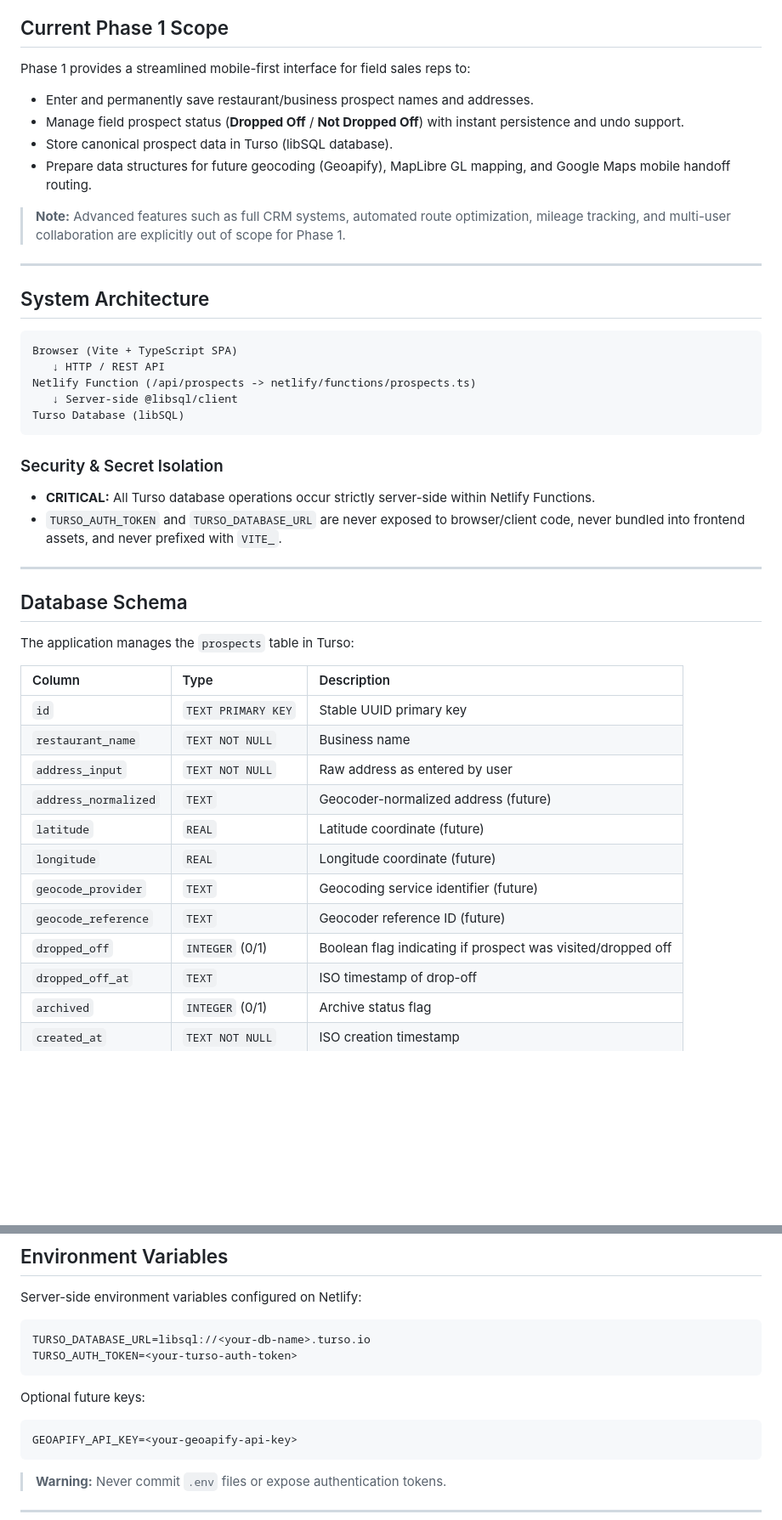
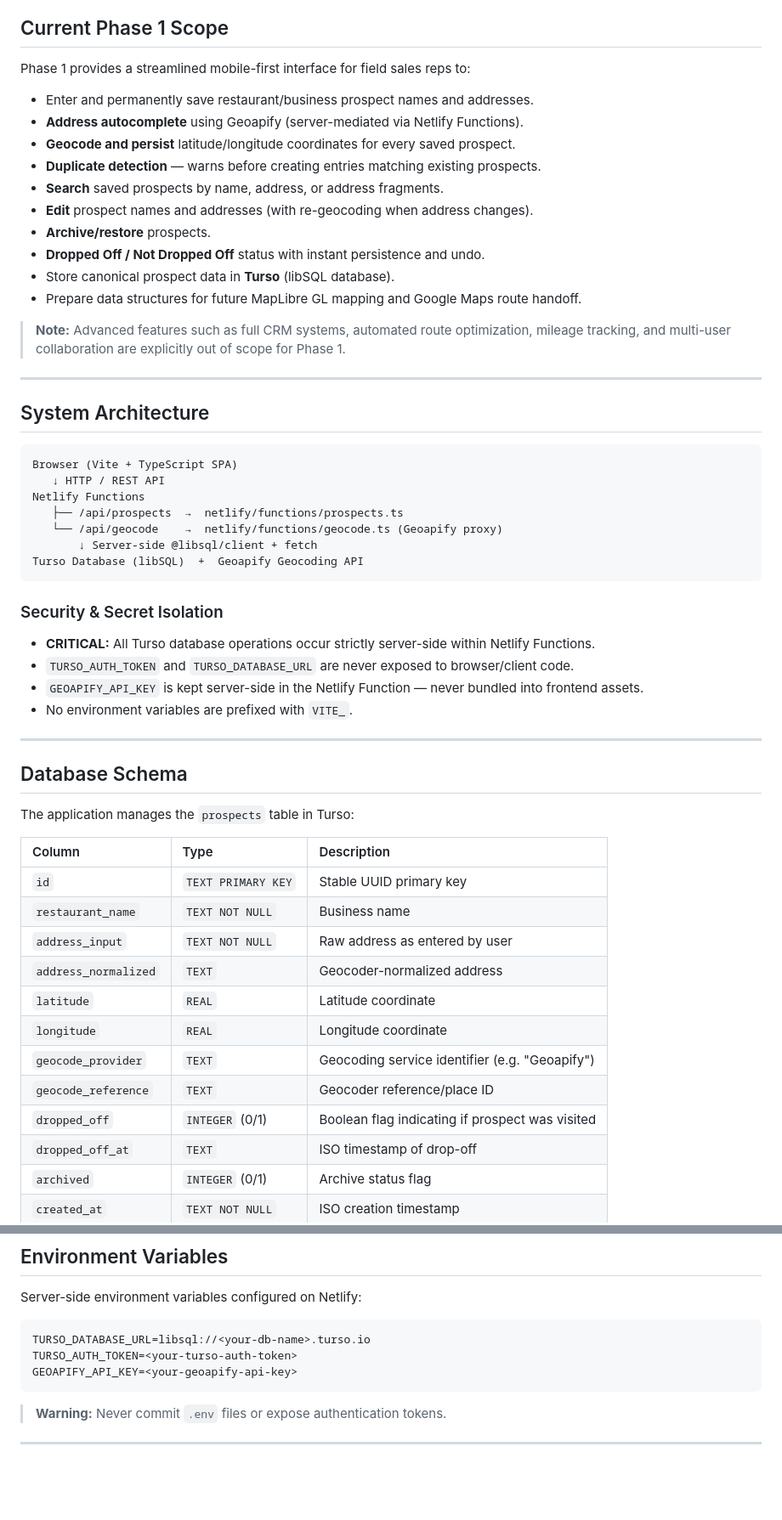
Before and after one commit to dev-in-portfolio/on-the-road-again, a Markdown page: README.md, 2 parts joined by grey strips. Shown at 85% size. GitHub-like rendering; blank space fills up the shorter version.

Commit message:
docs: update README for Prompt 2 completion with Geoapify, search, archive

````diff
--- a/README.md
+++ b/README.md
@@ -7,10 +7,17 @@
 ## Current Phase 1 Scope
 
 Phase 1 provides a streamlined mobile-first interface for field sales reps to:
+
 - Enter and permanently save restaurant/business prospect names and addresses.
-- Manage field prospect status (**Dropped Off** / **Not Dropped Off**) with instant persistence and undo support.
-- Store canonical prospect data in Turso (libSQL database).
-- Prepare data structures for future geocoding (Geoapify), MapLibre GL mapping, and Google Maps mobile handoff routing.
+- **Address autocomplete** using Geoapify (server-mediated via Netlify Functions).
+- **Geocode and persist** latitude/longitude coordinates for every saved prospect.
+- **Duplicate detection** — warns before creating entries matching existing prospects.
+- **Search** saved prospects by name, address, or address fragments.
+- **Edit** prospect names and addresses (with re-geocoding when address changes).
+- **Archive/restore** prospects.
+- **Dropped Off / Not Dropped Off** status with instant persistence and undo.
+- Store canonical prospect data in **Turso** (libSQL database).
+- Prepare data structures for future MapLibre GL mapping and Google Maps route handoff.
 
 > **Note:** Advanced features such as full CRM systems, automated route optimization, mileage tracking, and multi-user collaboration are explicitly out of scope for Phase 1.
 
@@ -21,14 +28,18 @@ Phase 1 provides a streamlined mobile-first interface for field sales reps to:
 ```text
 Browser (Vite + TypeScript SPA)
    ↓ HTTP / REST API
-Netlify Function (/api/prospects -> netlify/functions/prospects.ts)
-   ↓ Server-side @libsql/client
-Turso Database (libSQL)
+Netlify Functions
+   ├── /api/prospects  →  netlify/functions/prospects.ts
+   └── /api/geocode    →  netlify/functions/geocode.ts (Geoapify proxy)
+       ↓ Server-side @libsql/client + fetch
+Turso Database (libSQL)  +  Geoapify Geocoding API
 ```
 
 ### Security & Secret Isolation
 - **CRITICAL:** All Turso database operations occur strictly server-side within Netlify Functions.
-- `TURSO_AUTH_TOKEN` and `TURSO_DATABASE_URL` are never exposed to browser/client code, never bundled into frontend assets, and never prefixed with `VITE_`.
+- `TURSO_AUTH_TOKEN` and `TURSO_DATABASE_URL` are never exposed to browser/client code.
+- `GEOAPIFY_API_KEY` is kept server-side in the Netlify Function — never bundled into frontend assets.
+- No environment variables are prefixed with `VITE_`.
 
 ---
 
@@ -41,12 +52,12 @@ The application manages the `prospects` table in Turso:
 | `id` | `TEXT PRIMARY KEY` | Stable UUID primary key |
 | `restaurant_name` | `TEXT NOT NULL` | Business name |
 | `address_input` | `TEXT NOT NULL` | Raw address as entered by user |
-| `address_normalized` | `TEXT` | Geocoder-normalized address (future) |
-| `latitude` | `REAL` | Latitude coordinate (future) |
-| `longitude` | `REAL` | Longitude coordinate (future) |
-| `geocode_provider` | `TEXT` | Geocoding service identifier (future) |
-| `geocode_reference` | `TEXT` | Geocoder reference ID (future) |
-| `dropped_off` | `INTEGER` (0/1) | Boolean flag indicating if prospect was visited/dropped off |
+| `address_normalized` | `TEXT` | Geocoder-normalized address |
+| `latitude` | `REAL` | Latitude coordinate |
+| `longitude` | `REAL` | Longitude coordinate |
+| `geocode_provider` | `TEXT` | Geocoding service identifier (e.g. "Geoapify") |
+| `geocode_reference` | `TEXT` | Geocoder reference/place ID |
+| `dropped_off` | `INTEGER` (0/1) | Boolean flag indicating if prospect was visited |
 | `dropped_off_at` | `TEXT` | ISO timestamp of drop-off |
 | `archived` | `INTEGER` (0/1) | Archive status flag |
 | `created_at` | `TEXT NOT NULL` | ISO creation timestamp |
@@ -63,10 +74,6 @@ Server-side environment variables configured on Netlify:
 ```text
 TURSO_DATABASE_URL=libsql://<your-db-name>.turso.io
 TURSO_AUTH_TOKEN=<your-turso-auth-token>
-```
-
-Optional future keys:
-```text
 GEOAPIFY_API_KEY=<your-geoapify-api-key>
 ```
 
````
Also changed, not shown: other parts of README.md (+15 -0 lines).
